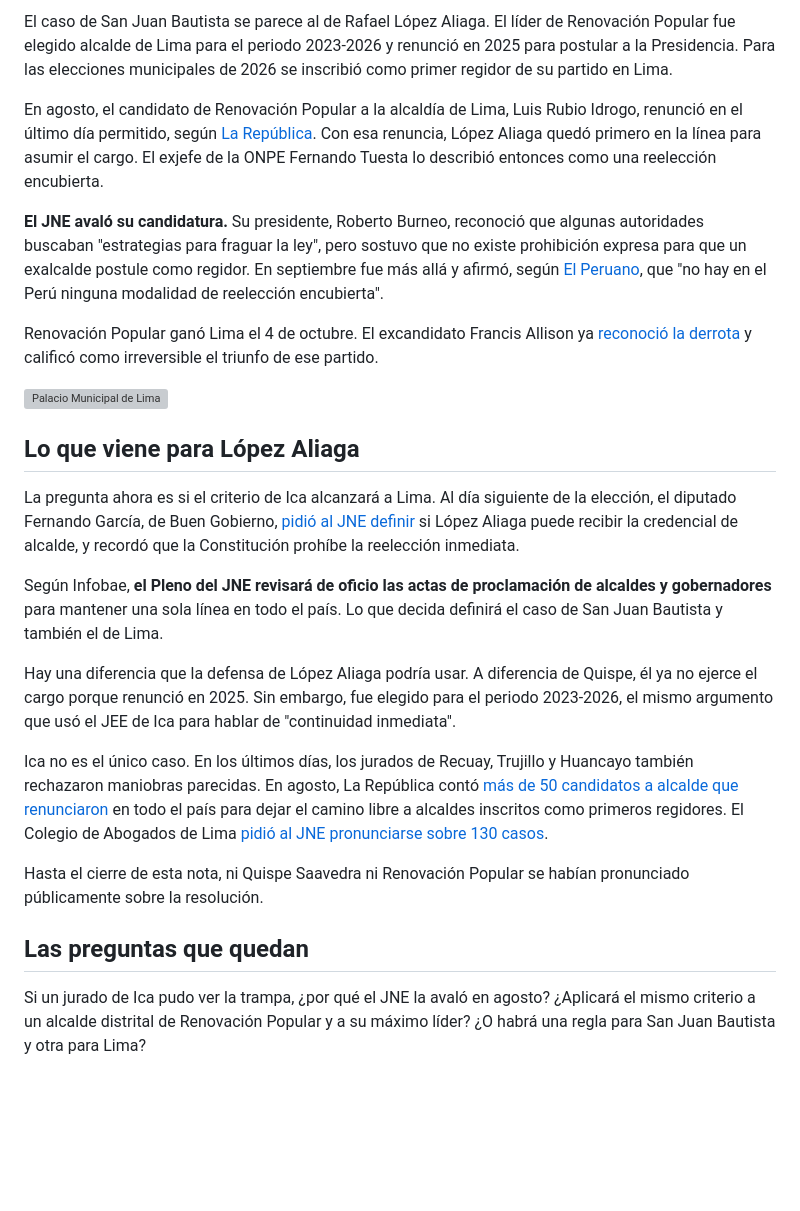
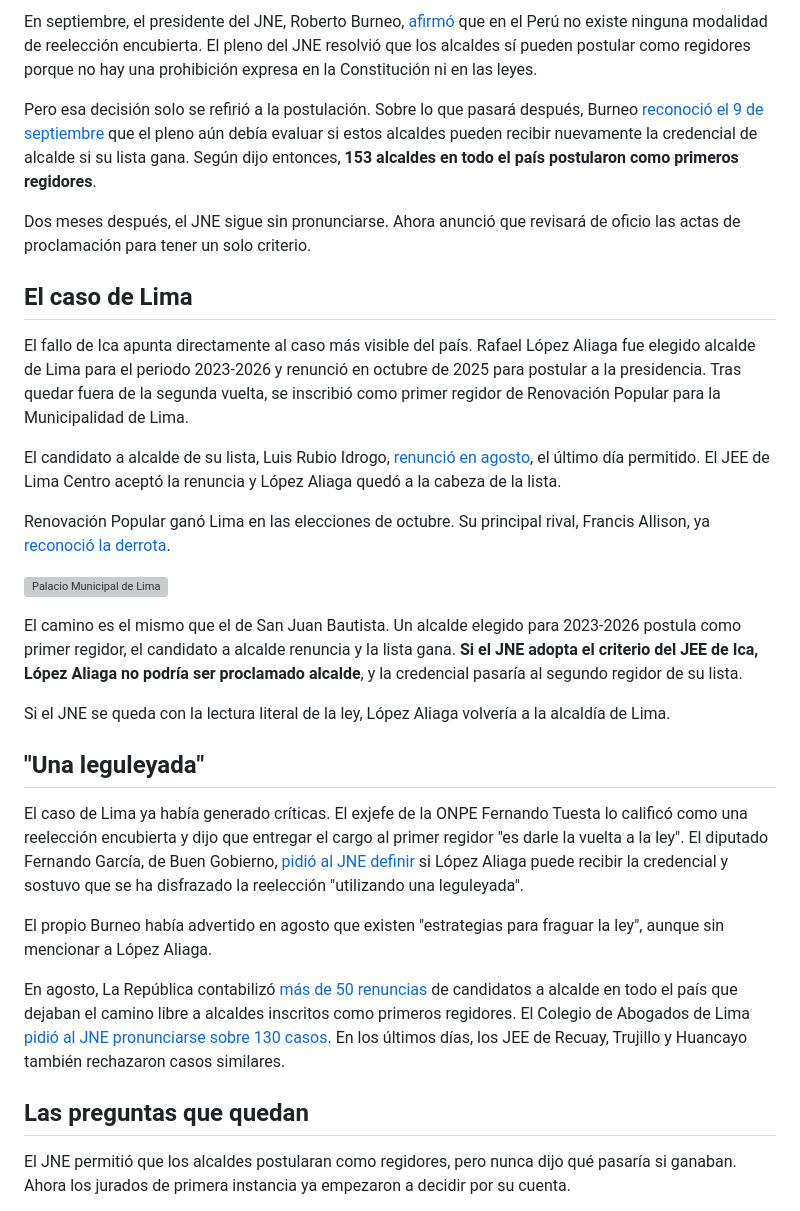
Before and after one commit to JesusProsperoPe/jesus-prospero-web, a Markdown page: src/noticias/2026-11-04-jee-ica-reeleccion-encubierta-lopez-aliaga.md, the part around one of its changes. Drawn GitHub-style; blank space fills up the shorter version; grey boxes are pictures that could not be loaded.

```diff
--- a/src/noticias/2026-11-04-jee-ica-reeleccion-encubierta-lopez-aliaga.md
+++ b/src/noticias/2026-11-04-jee-ica-reeleccion-encubierta-lopez-aliaga.md
@@ -58,27 +60,33 @@ La integrante Hilda Montes Navidad votó en contra. Sostuvo que la prohibición
 
-El caso de San Juan Bautista se parece al de Rafael López Aliaga. El líder de Renovación Popular fue elegido alcalde de Lima para el periodo 2023-2026 y renunció en 2025 para postular a la Presidencia. Para las elecciones municipales de 2026 se inscribió como primer regidor de su partido en Lima.
+En septiembre, el presidente del JNE, Roberto Burneo, [afirmó](https://elperuano.pe/noticia/304127-titular-del-jne-afirma-que-no-hay-ninguna-modalidad-de-reeleccion-encubierta-en-el-peru) que en el Perú no existe ninguna modalidad de reelección encubierta. El pleno del JNE resolvió que los alcaldes sí pueden postular como regidores porque no hay una prohibición expresa en la Constitución ni en las leyes.
 
-En agosto, el candidato de Renovación Popular a la alcaldía de Lima, Luis Rubio Idrogo, renunció en el último día permitido, según [La República](https://larepublica.pe/politica/2026/08/05/jne-avala-trampa-de-rafael-lopez-aliaga-que-busca-la-reeleccion-para-la-municipalidad-de-lima-485185). Con esa renuncia, López Aliaga quedó primero en la línea para asumir el cargo. El exjefe de la ONPE Fernando Tuesta lo describió entonces como una reelección encubierta.
+Pero esa decisión solo se refirió a la postulación. Sobre lo que pasará después, Burneo [reconoció el 9 de septiembre](https://diariocorreo.pe/politica/roberto-burneo-revela-que-jne-debatira-si-entrega-de-credenciales-a-alcaldes-que-postulan-como-primeros-regidores-noticia) que el pleno aún debía evaluar si estos alcaldes pueden recibir nuevamente la credencial de alcalde si su lista gana. Según dijo entonces, **153 alcaldes en todo el país postularon como primeros regidores**.
 
-**El JNE avaló su candidatura.** Su presidente, Roberto Burneo, reconoció que algunas autoridades buscaban "estrategias para fraguar la ley", pero sostuvo que no existe prohibición expresa para que un exalcalde postule como regidor. En septiembre fue más allá y afirmó, según [El Peruano](https://elperuano.pe/noticia/304127-titular-del-jne-afirma-que-no-hay-ninguna-modalidad-de-reeleccion-encubierta-en-el-peru), que "no hay en el Perú ninguna modalidad de reelección encubierta".
+Dos meses después, el JNE sigue sin pronunciarse. Ahora anunció que revisará de oficio las actas de proclamación para tener un solo criterio.
 
-Renovación Popular ganó Lima el 4 de octubre. El excandidato Francis Allison ya [reconoció la derrota](https://www.infobae.com/peru/2026/10/30/francis-allison-reconoce-que-no-gano-lima-y-ve-irreversible-el-triunfo-de-renovacion-popular-yo-no-lo-llamo-derrota/) y calificó como irreversible el triunfo de ese partido.
+## El caso de Lima
+
+El fallo de Ica apunta directamente al caso más visible del país. Rafael López Aliaga fue elegido alcalde de Lima para el periodo 2023-2026 y renunció en octubre de 2025 para postular a la presidencia. Tras quedar fuera de la segunda vuelta, se inscribió como primer regidor de Renovación Popular para la Municipalidad de Lima.
+
+El candidato a alcalde de su lista, Luis Rubio Idrogo, [renunció en agosto](https://larepublica.pe/politica/2026/08/05/jne-avala-trampa-de-rafael-lopez-aliaga-que-busca-la-reeleccion-para-la-municipalidad-de-lima-485185), el último día permitido. El JEE de Lima Centro aceptó la renuncia y López Aliaga quedó a la cabeza de la lista.
+
+Renovación Popular ganó Lima en las elecciones de octubre. Su principal rival, Francis Allison, ya [reconoció la derrota](https://www.infobae.com/peru/2026/10/30/francis-allison-reconoce-que-no-gano-lima-y-ve-irreversible-el-triunfo-de-renovacion-popular-yo-no-lo-llamo-derrota/).
 
 ![Palacio Municipal de Lima](/img/uploads/municipalidad-lima-palacio.jpg "Palacio Municipal de Lima, en la Plaza Mayor. Foto: Ovruni / Wikimedia Commons (CC BY-SA 4.0).")
 
-## Lo que viene para López Aliaga
+El camino es el mismo que el de San Juan Bautista. Un alcalde elegido para 2023-2026 postula como primer regidor, el candidato a alcalde renuncia y la lista gana. **Si el JNE adopta el criterio del JEE de Ica, López Aliaga no podría ser proclamado alcalde**, y la credencial pasaría al segundo regidor de su lista.
 
-La pregunta ahora es si el criterio de Ica alcanzará a Lima. Al día siguiente de la elección, el diputado Fernando García, de Buen Gobierno, [pidió al JNE definir](https://diariocorreo.pe/politica/diputado-fernando-garcia-pide-al-jne-definir-si-lopez-aliaga-puede-recibir-credencial-de-alcalde-noticia/) si López Aliaga puede recibir la credencial de alcalde, y recordó que la Constitución prohíbe la reelección inmediata.
+Si el JNE se queda con la lectura literal de la ley, López Aliaga volvería a la alcaldía de Lima.
 
-Según Infobae, **el Pleno del JNE revisará de oficio las actas de proclamación de alcaldes y gobernadores** para mantener una sola línea en todo el país. Lo que decida definirá el caso de San Juan Bautista y también el de Lima.
+## "Una leguleyada"
 
-Hay una diferencia que la defensa de López Aliaga podría usar. A diferencia de Quispe, él ya no ejerce el cargo porque renunció en 2025. Sin embargo, fue elegido para el periodo 2023-2026, el mismo argumento que usó el JEE de Ica para hablar de "continuidad inmediata".
+El caso de Lima ya había generado críticas. El exjefe de la ONPE Fernando Tuesta lo calificó como una reelección encubierta y dijo que entregar el cargo al primer regidor "es darle la vuelta a la ley". El diputado Fernando García, de Buen Gobierno, [pidió al JNE definir](https://diariocorreo.pe/politica/diputado-fernando-garcia-pide-al-jne-definir-si-lopez-aliaga-puede-recibir-credencial-de-alcalde-noticia/) si López Aliaga puede recibir la credencial y sostuvo que se ha disfrazado la reelección "utilizando una leguleyada".
 
-Ica no es el único caso. En los últimos días, los jurados de Recuay, Trujillo y Huancayo también rechazaron maniobras parecidas. En agosto, La República contó [más de 50 candidatos a alcalde que renunciaron](https://larepublica.pe/politica/2026/08/06/mas-de-50-candidatos-a-alcaldes-a-nivel-nacional-renuncian-y-dan-paso-a-la-reeleccion-encubierta-hnews-383760) en todo el país para dejar el camino libre a alcaldes inscritos como primeros regidores. El Colegio de Abogados de Lima [pidió al JNE pronunciarse sobre 130 casos](https://caretas.pe/?p=838307).
+El propio Burneo había advertido en agosto que existen "estrategias para fraguar la ley", aunque sin mencionar a López Aliaga.
 
-Hasta el cierre de esta nota, ni Quispe Saavedra ni Renovación Popular se habían pronunciado públicamente sobre la resolución.
+En agosto, La República contabilizó [más de 50 renuncias](https://larepublica.pe/politica/2026/08/06/mas-de-50-candidatos-a-alcaldes-a-nivel-nacional-renuncian-y-dan-paso-a-la-reeleccion-encubierta-hnews-383760) de candidatos a alcalde en todo el país que dejaban el camino libre a alcaldes inscritos como primeros regidores. El Colegio de Abogados de Lima [pidió al JNE pronunciarse sobre 130 casos](https://caretas.pe/?p=838307). En los últimos días, los JEE de Recuay, Trujillo y Huancayo también rechazaron casos similares.
 
 ## Las preguntas que quedan
 
-Si un jurado de Ica pudo ver la trampa, ¿por qué el JNE la avaló en agosto? ¿Aplicará el mismo criterio a un alcalde distrital de Renovación Popular y a su máximo líder? ¿O habrá una regla para San Juan Bautista y otra para Lima?
+El JNE permitió que los alcaldes postularan como regidores, pero nunca dijo qué pasaría si ganaban. Ahora los jurados de primera instancia ya empezaron a decidir por su cuenta.
 
```
Also changed, not shown: other parts of src/noticias/2026-11-04-jee-ica-reeleccion-encubierta-lopez-aliaga.md (+34 -30 lines).
